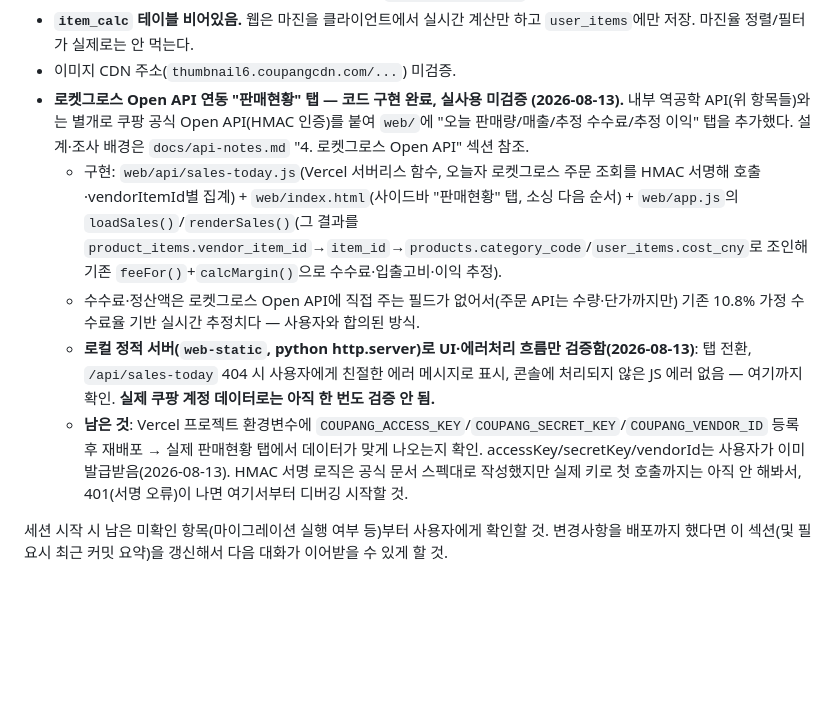
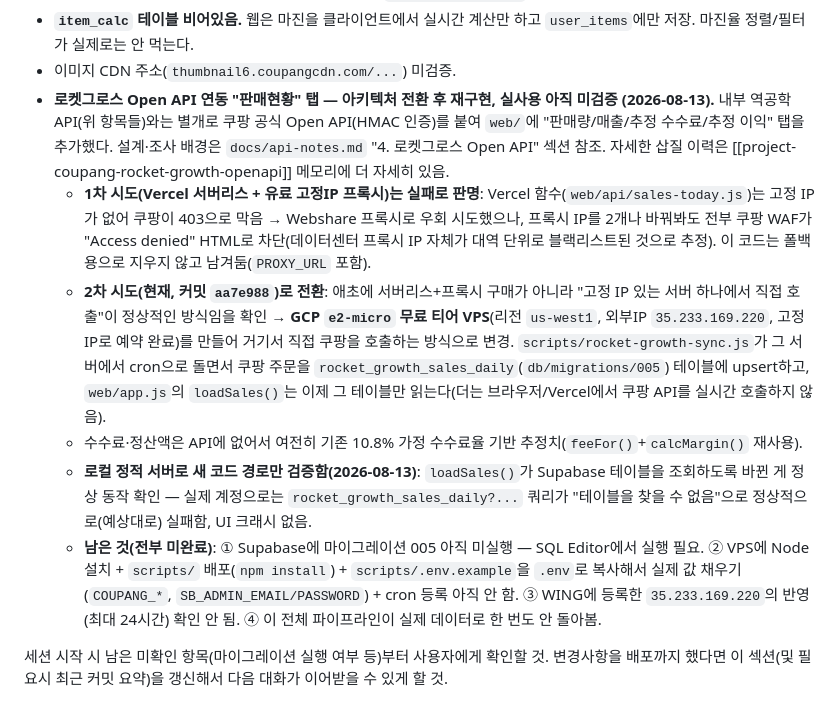
Before and after one commit to 420god/cupang-auto, a Markdown page: CLAUDE.md, the part around the change. Drawn GitHub-style; blank space fills up the shorter version.

Commit message:
docs: 판매현황 아키텍처 전환(Vercel+프록시 -> GCP VPS) 상태 갱신

```diff
--- a/CLAUDE.md
+++ b/CLAUDE.md
@@ -60,11 +60,12 @@ web/app.js              renderRows() 등        → 그 테이블을 읽어서
 - **판매수수료 데이터 없음.** 전부 고정 10.8%로 계산 중. `docs/decisions.md` 참조.
 - **`item_calc` 테이블 비어있음.** 웹은 마진을 클라이언트에서 실시간 계산만 하고 `user_items`에만 저장. 마진율 정렬/필터가 실제로는 안 먹는다.
 - 이미지 CDN 주소(`thumbnail6.coupangcdn.com/...`) 미검증.
-- **로켓그로스 Open API 연동 "판매현황" 탭 — 코드 구현 완료, 실사용 미검증 (2026-08-13).** 내부 역공학 API(위 항목들)와는 별개로 쿠팡 공식 Open API(HMAC 인증)를 붙여 `web/`에 "오늘 판매량/매출/추정 수수료/추정 이익" 탭을 추가했다. 설계·조사 배경은 `docs/api-notes.md` "4. 로켓그로스 Open API" 섹션 참조.
-  - 구현: `web/api/sales-today.js`(Vercel 서버리스 함수, 오늘자 로켓그로스 주문 조회를 HMAC 서명해 호출·vendorItemId별 집계) + `web/index.html`(사이드바 "판매현황" 탭, 소싱 다음 순서) + `web/app.js`의 `loadSales()`/`renderSales()`(그 결과를 `product_items.vendor_item_id`→`item_id`→`products.category_code`/`user_items.cost_cny`로 조인해 기존 `feeFor()`+`calcMargin()`으로 수수료·입출고비·이익 추정).
-  - 수수료·정산액은 로켓그로스 Open API에 직접 주는 필드가 없어서(주문 API는 수량·단가까지만) 기존 10.8% 가정 수수료율 기반 실시간 추정치다 — 사용자와 합의된 방식.
-  - **로컬 정적 서버(`web-static`, python http.server)로 UI·에러처리 흐름만 검증함(2026-08-13)**: 탭 전환, `/api/sales-today` 404 시 사용자에게 친절한 에러 메시지로 표시, 콘솔에 처리되지 않은 JS 에러 없음 — 여기까지 확인. **실제 쿠팡 계정 데이터로는 아직 한 번도 검증 안 됨.**
-  - **남은 것**: Vercel 프로젝트 환경변수에 `COUPANG_ACCESS_KEY`/`COUPANG_SECRET_KEY`/`COUPANG_VENDOR_ID` 등록 후 재배포 → 실제 판매현황 탭에서 데이터가 맞게 나오는지 확인. accessKey/secretKey/vendorId는 사용자가 이미 발급받음(2026-08-13). HMAC 서명 로직은 공식 문서 스펙대로 작성했지만 실제 키로 첫 호출까지는 아직 안 해봐서, 401(서명 오류)이 나면 여기서부터 디버깅 시작할 것.
+- **로켓그로스 Open API 연동 "판매현황" 탭 — 아키텍처 전환 후 재구현, 실사용 아직 미검증 (2026-08-13).** 내부 역공학 API(위 항목들)와는 별개로 쿠팡 공식 Open API(HMAC 인증)를 붙여 `web/`에 "판매량/매출/추정 수수료/추정 이익" 탭을 추가했다. 설계·조사 배경은 `docs/api-notes.md` "4. 로켓그로스 Open API" 섹션 참조. 자세한 삽질 이력은 [[project-coupang-rocket-growth-openapi]] 메모리에 더 자세히 있음.
+  - **1차 시도(Vercel 서버리스 + 유료 고정IP 프록시)는 실패로 판명**: Vercel 함수(`web/api/sales-today.js`)는 고정 IP가 없어 쿠팡이 403으로 막음 → Webshare 프록시로 우회 시도했으나, 프록시 IP를 2개나 바꿔봐도 전부 쿠팡 WAF가 "Access denied" HTML로 차단(데이터센터 프록시 IP 자체가 대역 단위로 블랙리스트된 것으로 추정). 이 코드는 폴백용으로 지우지 않고 남겨둠(`PROXY_URL` 포함).
+  - **2차 시도(현재, 커밋 `aa7e988`)로 전환**: 애초에 서버리스+프록시 구매가 아니라 "고정 IP 있는 서버 하나에서 직접 호출"이 정상적인 방식임을 확인 → **GCP `e2-micro` 무료 티어 VPS**(리전 `us-west1`, 외부IP `35.233.169.220`, 고정 IP로 예약 완료)를 만들어 거기서 직접 쿠팡을 호출하는 방식으로 변경. `scripts/rocket-growth-sync.js`가 그 서버에서 cron으로 돌면서 쿠팡 주문을 `rocket_growth_sales_daily`(`db/migrations/005`) 테이블에 upsert하고, `web/app.js`의 `loadSales()`는 이제 그 테이블만 읽는다(더는 브라우저/Vercel에서 쿠팡 API를 실시간 호출하지 않음).
+  - 수수료·정산액은 API에 없어서 여전히 기존 10.8% 가정 수수료율 기반 추정치(`feeFor()`+`calcMargin()` 재사용).
+  - **로컬 정적 서버로 새 코드 경로만 검증함(2026-08-13)**: `loadSales()`가 Supabase 테이블을 조회하도록 바뀐 게 정상 동작 확인 — 실제 계정으로는 `rocket_growth_sales_daily?...` 쿼리가 "테이블을 찾을 수 없음"으로 정상적으로(예상대로) 실패함, UI 크래시 없음.
+  - **남은 것(전부 미완료)**: ① Supabase에 마이그레이션 005 아직 미실행 — SQL Editor에서 실행 필요. ② VPS에 Node 설치 + `scripts/` 배포(`npm install`) + `scripts/.env.example`을 `.env`로 복사해서 실제 값 채우기(`COUPANG_*`, `SB_ADMIN_EMAIL/PASSWORD`) + cron 등록 아직 안 함. ③ WING에 등록한 `35.233.169.220`의 반영(최대 24시간) 확인 안 됨. ④ 이 전체 파이프라인이 실제 데이터로 한 번도 안 돌아봄.
 
 세션 시작 시 남은 미확인 항목(마이그레이션 실행 여부 등)부터 사용자에게 확인할 것.
 변경사항을 배포까지 했다면 이 섹션(및 필요시 최근 커밋 요약)을 갱신해서 다음 대화가 이어받을 수 있게 할 것.
```
